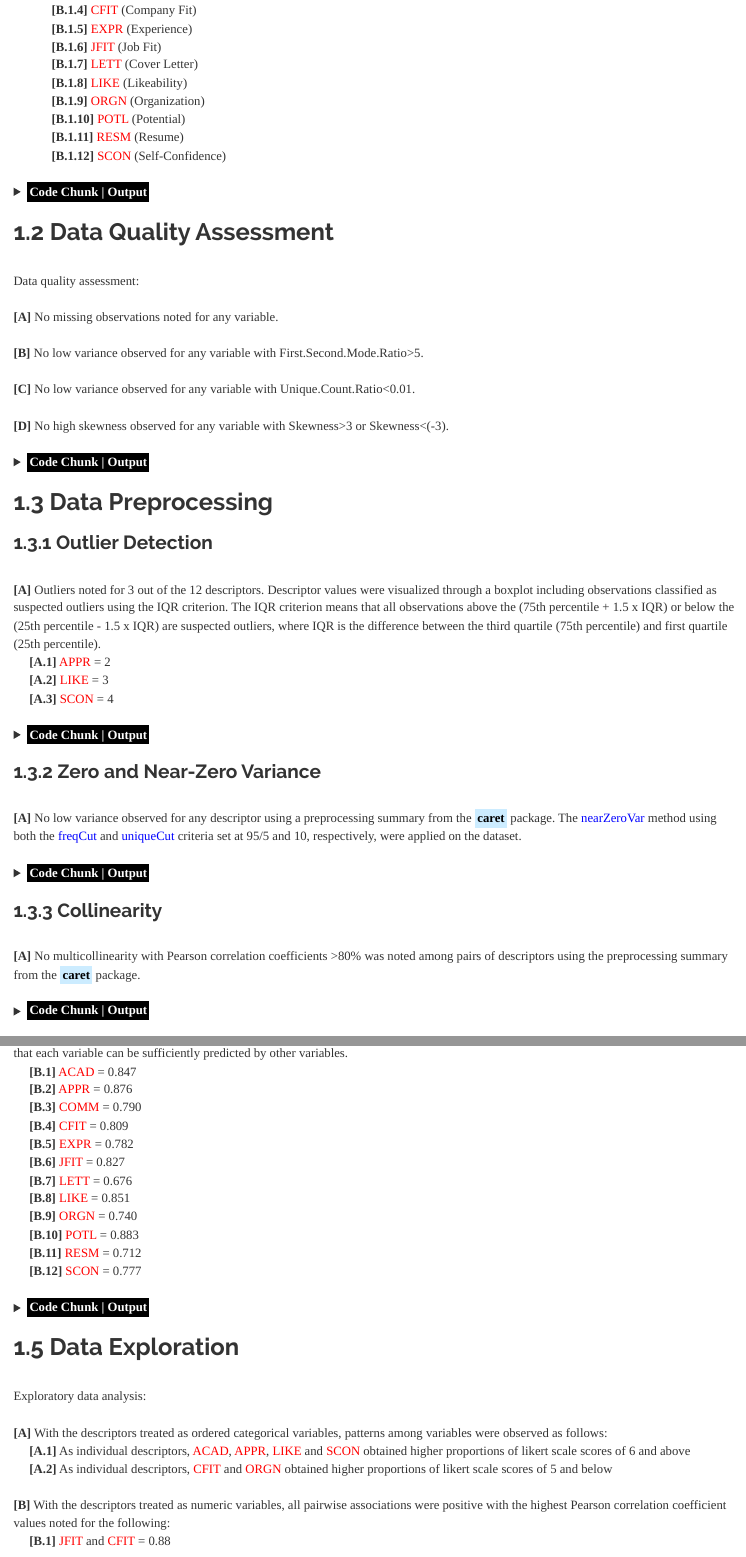
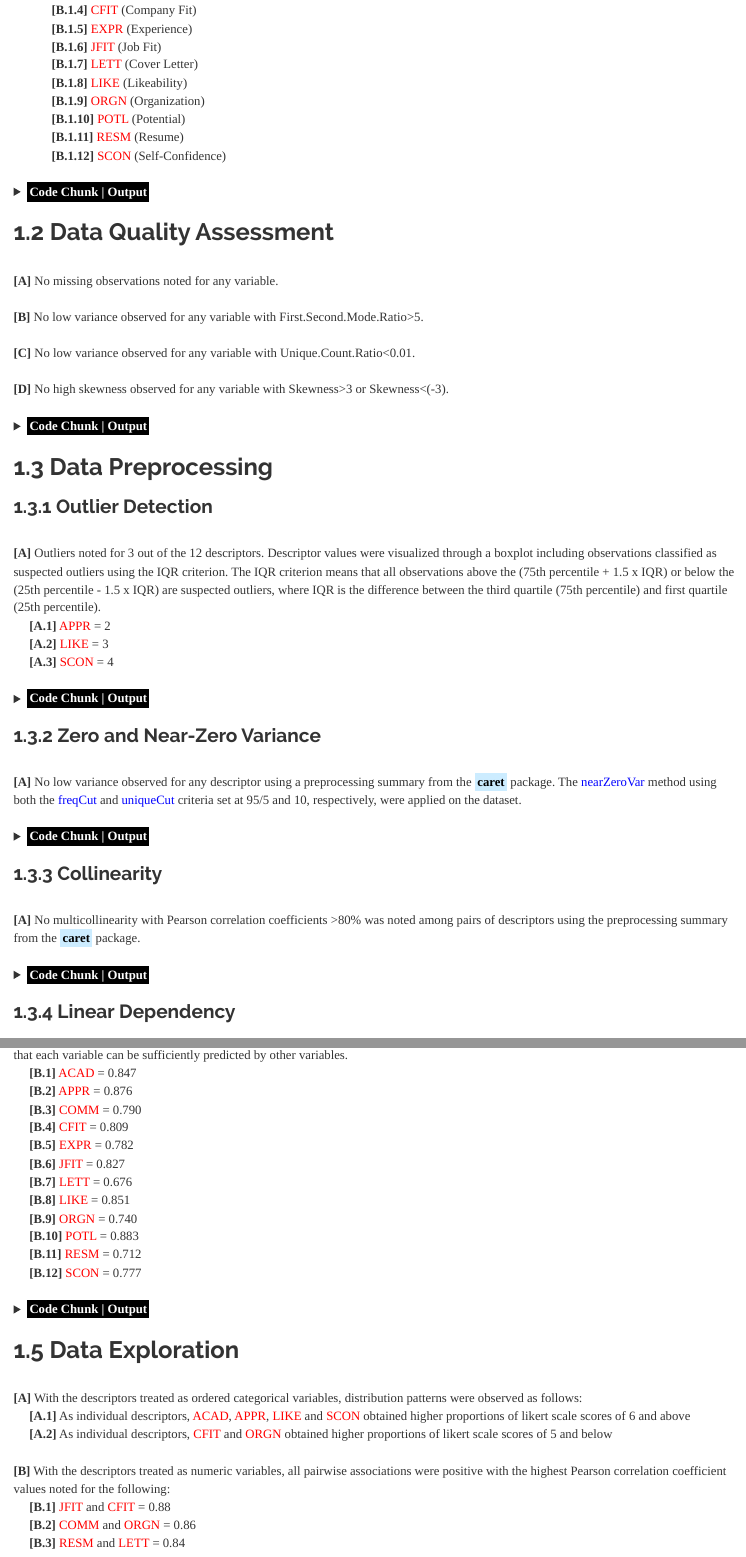
Before and after one commit to JohnPaulinePineda/Portfolio_Project_36, an R Markdown document (docs/index.Rmd): the page in a window 1100 px wide, from 1150 px down, and a second part further down, joined at a grey line. Rendered offline with R 4.5, knitr and Pandoc, with nearby package versions; some code elsewhere in the file could not run offline; a font, style sheet, LaTeX package, included part or bibliography that could not be used is replaced or left out; long lines of code are wrapped.

Commit message:
Formulated the HTML and RMD files
Formulated the HTML and RMD files

```diff
--- a/docs/index.Rmd
+++ b/docs/index.Rmd
@@ -113,8 +113,6 @@ PDA <- JobHiring
 
 ##  1.2 Data Quality Assessment
 |
-| Data quality assessment:
-|
 | **[A]** No missing observations noted for any variable.
 |
 | **[B]** No low variance observed for any variable with First.Second.Mode.Ratio>5.
@@ -756,9 +754,7 @@ qgraph(cor(DPA.Descriptors.Numeric),
 
 ## 1.5 Data Exploration
 |
-| Exploratory data analysis:
-|
-| **[A]** With the descriptors treated as ordered categorical variables, patterns among variables were observed as follows:
+| **[A]** With the descriptors treated as ordered categorical variables, distribution patterns were observed as follows:
 |      **[A.1]** As individual descriptors, <span style="color: #FF0000">ACAD</span>, <span style="color: #FF0000">APPR</span>, <span style="color: #FF0000">LIKE</span> and <span style="color: #FF0000">SCON</span> obtained higher proportions of likert scale scores of 6 and above
 |      **[A.2]** As individual descriptors, <span style="color: #FF0000">CFIT</span> and <span style="color: #FF0000">ORGN</span> obtained higher proportions of likert scale scores of 5 and below
 |
```
